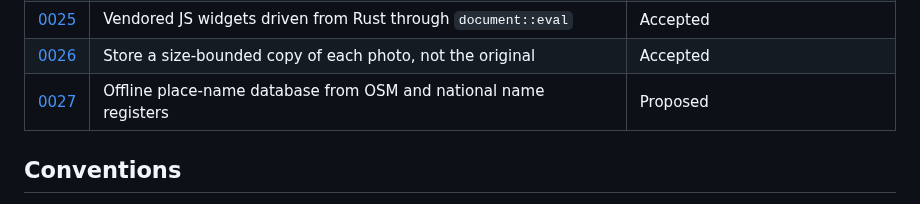
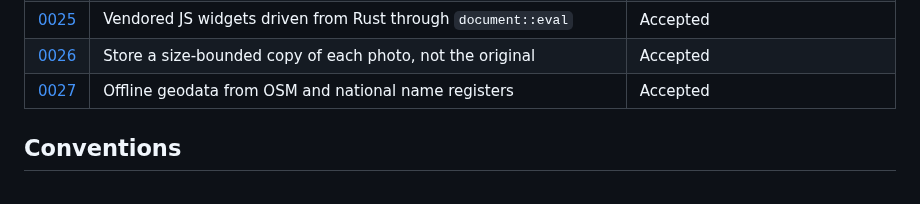
Before and after one commit to andreasholzner/gps-trips, a Markdown page: docs/adr/README.md, the part around the change. Rendered like a GitHub page.

Commit message:
Widen ADR-0027 to the ground data US-76 needs and accept it

```diff
--- a/docs/adr/README.md
+++ b/docs/adr/README.md
@@ -32,7 +32,7 @@ komoot organization replacement). Each record follows the Michael Nygard format:
 | [0024](./0024-dioxus-ui-web-and-android.md)          | Dioxus UI: a CSR SPA on the web and an Android app from one source          | Accepted                      |
 | [0025](./0025-js-widget-interop-via-eval.md)         | Vendored JS widgets driven from Rust through `document::eval`               | Accepted                      |
 | [0026](./0026-store-downscaled-photos.md)            | Store a size-bounded copy of each photo, not the original                   | Accepted                      |
-| [0027](./0027-offline-place-name-database.md)        | Offline place-name database from OSM and national name registers            | Proposed                      |
+| [0027](./0027-offline-place-name-database.md)        | Offline geodata from OSM and national name registers                        | Accepted                      |
 
 ## Conventions
 
```
Also changed, not shown: docs/adr/0027-offline-place-name-database.md (+13 -8 lines), docs/requirements.md (+15 -13 lines).
